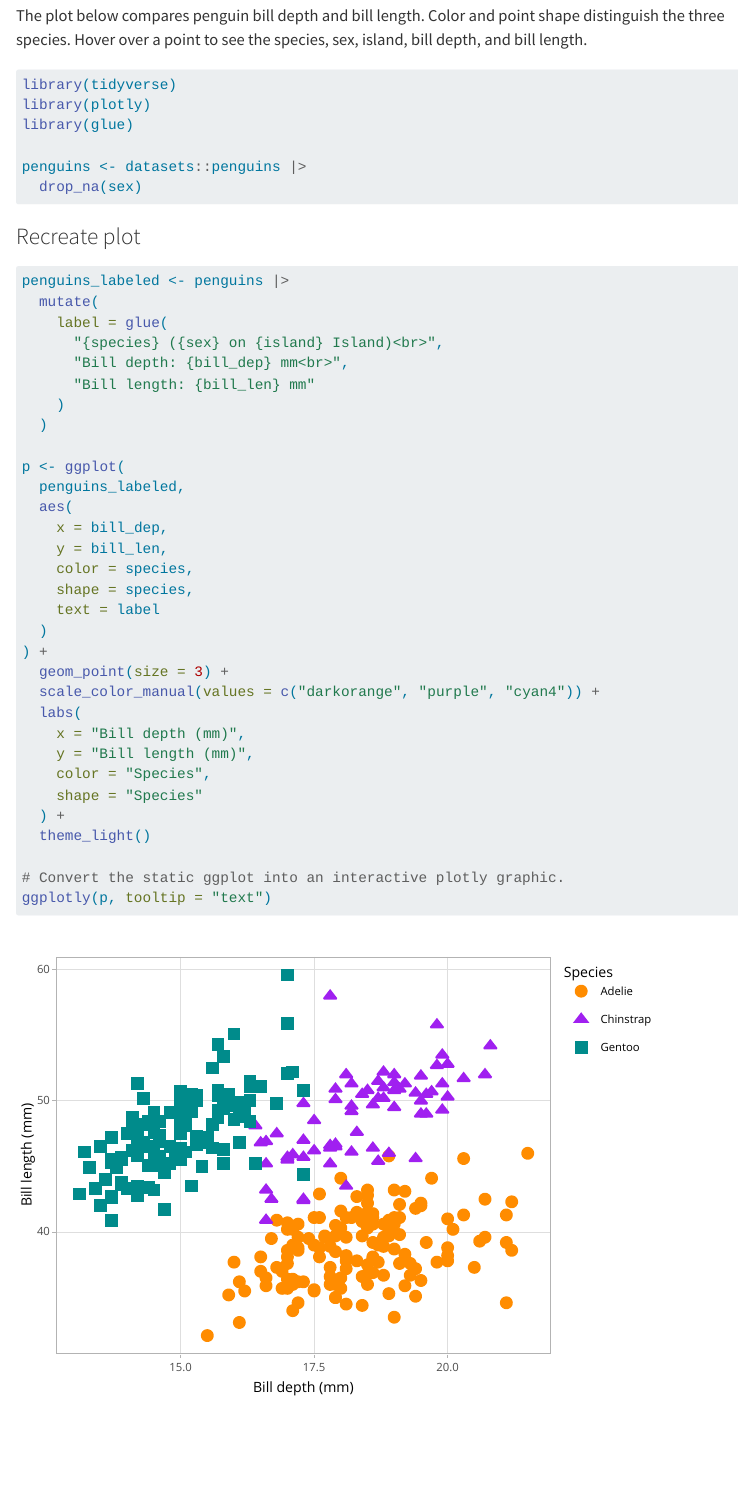
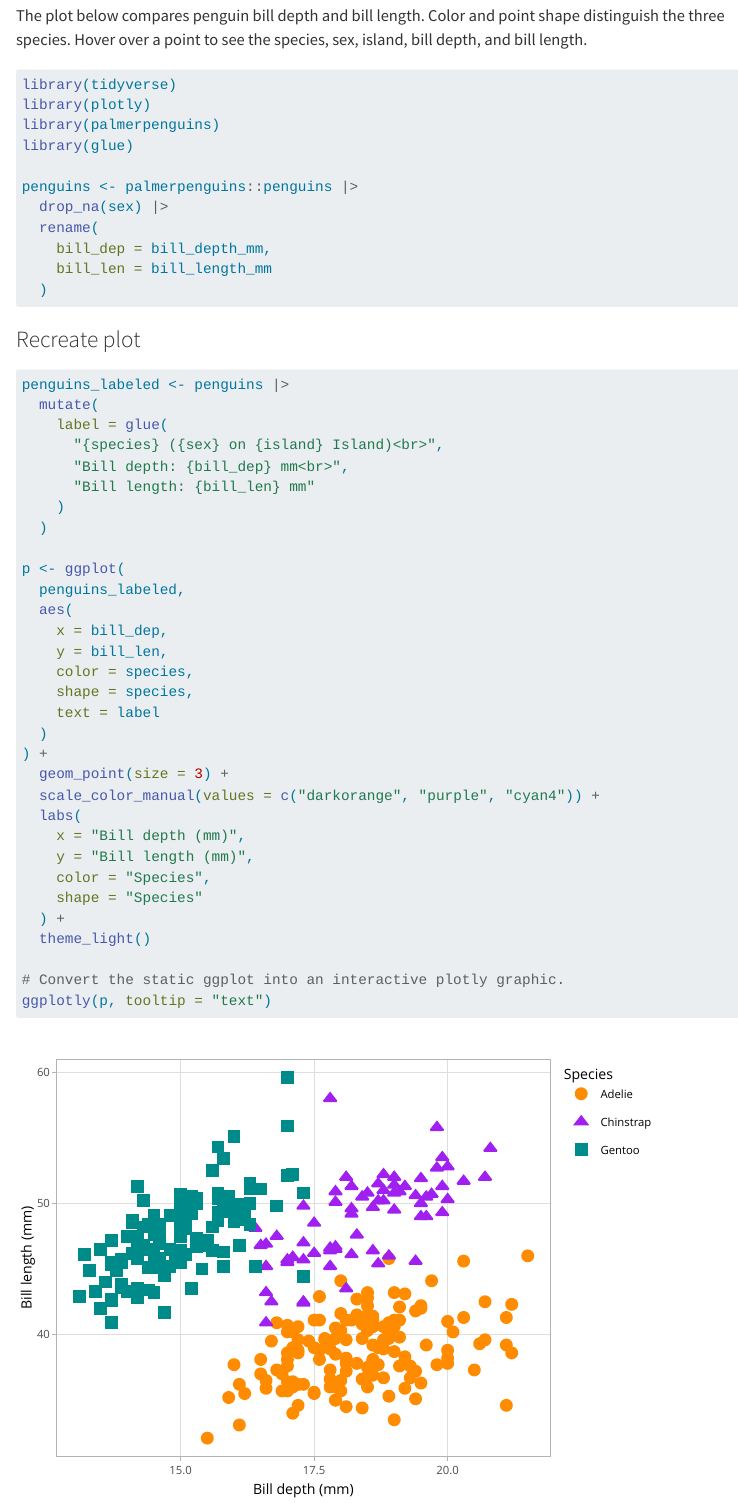
Before and after one commit to dfrancis21/exercise-11, a Quarto document (interactive-plots.qmd): the page in a window 1100 px wide, from 610 px down. Rendered offline with R 4.5, knitr and Pandoc in place of Quarto, with nearby package versions; menus at the side of the page are left out.

Commit message:
Update Exercise 11 website

````diff
--- a/interactive-plots.qmd
+++ b/interactive-plots.qmd
@@ -28,10 +28,15 @@ The plot below compares penguin bill depth and bill length. Color and point shap
 
 library(tidyverse)
 library(plotly)
+library(palmerpenguins)
 library(glue)
 
-penguins <- datasets::penguins |>
-  drop_na(sex)
+penguins <- palmerpenguins::penguins |>
+  drop_na(sex) |>
+  rename(
+    bill_dep = bill_depth_mm,
+    bill_len = bill_length_mm
+  )
 ```
 
 ### Recreate plot
````
Also changed, not shown: index.qmd (+12 -12 lines), culmen_depth.png (added).
